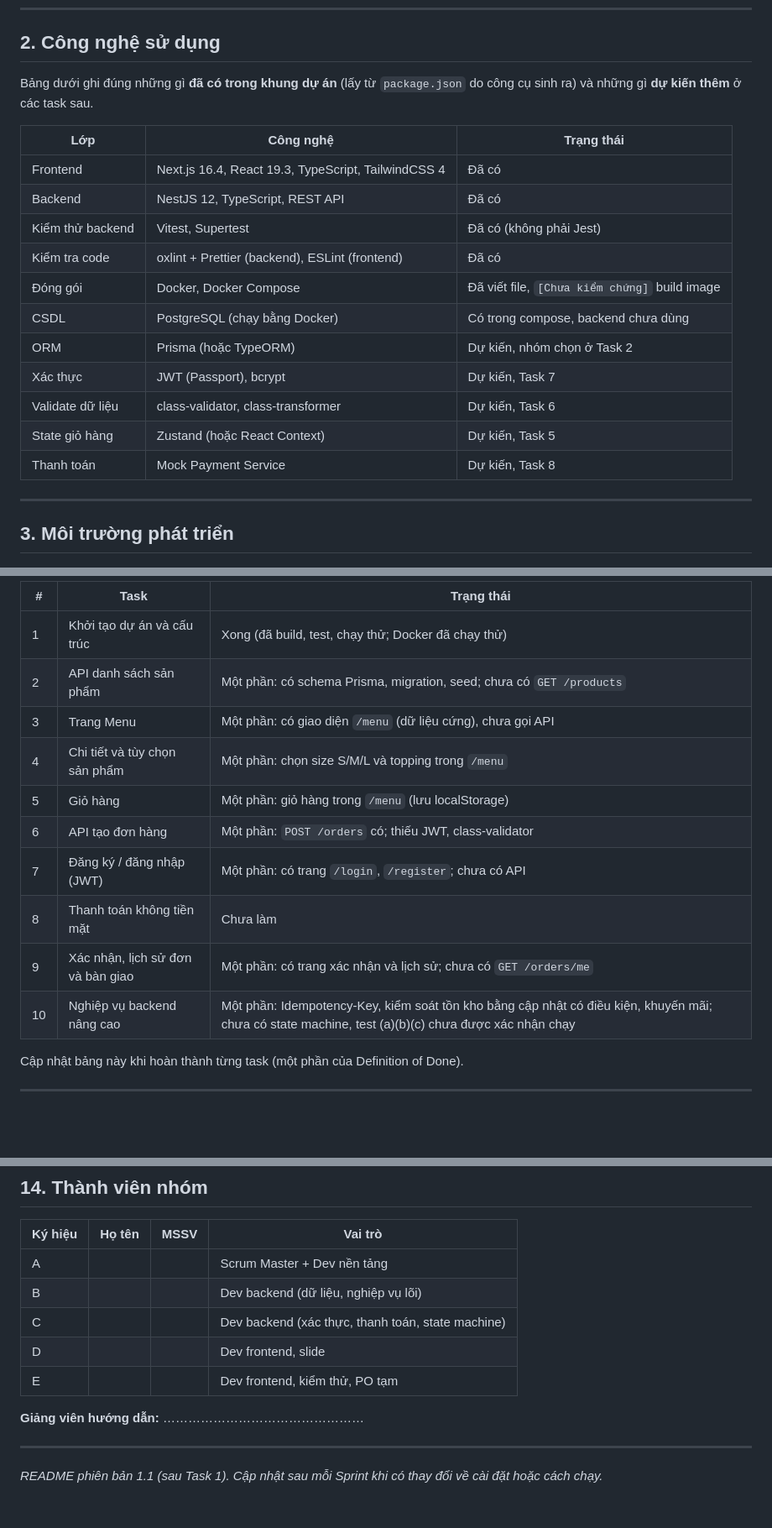
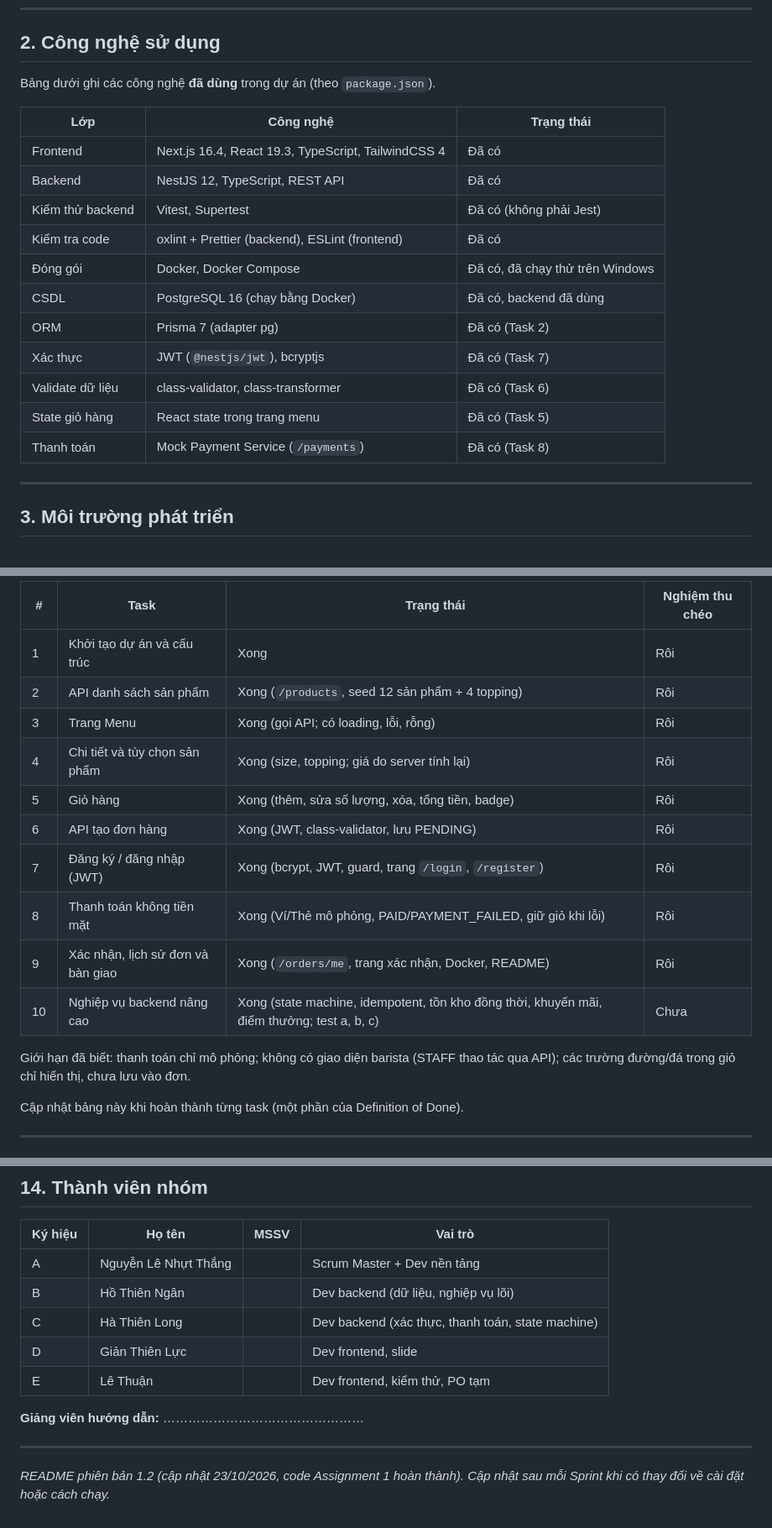
Before and after one commit to tthan-prog/BrewLite, a Markdown page: README.md, 3 parts joined by grey strips. Shown at 84% size. Rendered like a GitHub page; blank space fills up the shorter version.

```diff
--- a/README.md
+++ b/README.md
@@ -48,7 +46,7 @@ Xem menu → Chọn sản phẩm (size, topping) → Thêm vào giỏ → Xem gi
 
 ## 2. Công nghệ sử dụng
 
-Bảng dưới ghi đúng những gì **đã có trong khung dự án** (lấy từ `package.json` do công cụ sinh ra) và những gì **dự kiến thêm** ở các task sau.
+Bảng dưới ghi các công nghệ **đã dùng** trong dự án (theo `package.json`).
 
 | Lớp | Công nghệ | Trạng thái |
 |---|---|---|
@@ -56,13 +54,13 @@ Bảng dưới ghi đúng những gì **đã có trong khung dự án** (lấy t
 | Backend | NestJS 12, TypeScript, REST API | Đã có |
 | Kiểm thử backend | Vitest, Supertest | Đã có (không phải Jest) |
 | Kiểm tra code | oxlint + Prettier (backend), ESLint (frontend) | Đã có |
-| Đóng gói | Docker, Docker Compose | Đã viết file, `[Chưa kiểm chứng]` build image |
-| CSDL | PostgreSQL (chạy bằng Docker) | Có trong compose, backend chưa dùng |
-| ORM | Prisma (hoặc TypeORM) | Dự kiến, nhóm chọn ở Task 2 |
-| Xác thực | JWT (Passport), bcrypt | Dự kiến, Task 7 |
-| Validate dữ liệu | class-validator, class-transformer | Dự kiến, Task 6 |
-| State giỏ hàng | Zustand (hoặc React Context) | Dự kiến, Task 5 |
-| Thanh toán | Mock Payment Service | Dự kiến, Task 8 |
+| Đóng gói | Docker, Docker Compose | Đã có, đã chạy thử trên Windows |
+| CSDL | PostgreSQL 16 (chạy bằng Docker) | Đã có, backend đã dùng |
+| ORM | Prisma 7 (adapter pg) | Đã có (Task 2) |
+| Xác thực | JWT (`@nestjs/jwt`), bcryptjs | Đã có (Task 7) |
+| Validate dữ liệu | class-validator, class-transformer | Đã có (Task 6) |
+| State giỏ hàng | React state trong trang menu | Đã có (Task 5) |
+| Thanh toán | Mock Payment Service (`/payments`) | Đã có (Task 8) |
 
 ---
 
@@ -293,16 +295,18 @@ Trạng thái ghi theo việc đọc mã nguồn trên nhánh `main` (cập nh
 
-| # | Task | Trạng thái |
-|---|---|---|
-| 1 | Khởi tạo dự án và cấu trúc | Xong (đã build, test, chạy thử; Docker đã chạy thử) |
-| 2 | API danh sách sản phẩm | Một phần: có schema Prisma, migration, seed; chưa có `GET /products` |
-| 3 | Trang Menu | Một phần: có giao diện `/menu` (dữ liệu cứng), chưa gọi API |
-| 4 | Chi tiết và tùy chọn sản phẩm | Một phần: chọn size S/M/L và topping trong `/menu` |
-| 5 | Giỏ hàng | Một phần: giỏ hàng trong `/menu` (lưu localStorage) |
-| 6 | API tạo đơn hàng | Một phần: `POST /orders` có; thiếu JWT, class-validator |
-| 7 | Đăng ký / đăng nhập (JWT) | Một phần: có trang `/login`, `/register`; chưa có API |
-| 8 | Thanh toán không tiền mặt | Chưa làm |
-| 9 | Xác nhận, lịch sử đơn và bàn giao | Một phần: có trang xác nhận và lịch sử; chưa có `GET /orders/me` |
-| 10 | Nghiệp vụ backend nâng cao | Một phần: Idempotency-Key, kiểm soát tồn kho bằng cập nhật có điều kiện, khuyến mãi; chưa có state machine, test (a)(b)(c) chưa được xác nhận chạy |
+| # | Task | Trạng thái | Nghiệm thu chéo |
+|---|---|---|---|
+| 1 | Khởi tạo dự án và cấu trúc | Xong | Rôi |
+| 2 | API danh sách sản phẩm | Xong (`/products`, seed 12 sản phẩm + 4 topping) | Rôi |
+| 3 | Trang Menu | Xong (gọi API; có loading, lỗi, rỗng) | Rôi |
+| 4 | Chi tiết và tùy chọn sản phẩm | Xong (size, topping; giá do server tính lại) | Rôi |
+| 5 | Giỏ hàng | Xong (thêm, sửa số lượng, xóa, tổng tiền, badge) | Rôi |
+| 6 | API tạo đơn hàng | Xong (JWT, class-validator, lưu PENDING) | Rôi |
+| 7 | Đăng ký / đăng nhập (JWT) | Xong (bcrypt, JWT, guard, trang `/login`, `/register`) | Rôi |
+| 8 | Thanh toán không tiền mặt | Xong (Ví/Thẻ mô phỏng, PAID/PAYMENT_FAILED, giữ giỏ khi lỗi) | Rôi |
+| 9 | Xác nhận, lịch sử đơn và bàn giao | Xong (`/orders/me`, trang xác nhận, Docker, README) | Rôi |
+| 10 | Nghiệp vụ backend nâng cao | Xong (state machine, idempotent, tồn kho đồng thời, khuyến mãi, điểm thưởng; test a, b, c) | Chưa |
+
+Giới hạn đã biết: thanh toán chỉ mô phỏng; không có giao diện barista (STAFF thao tác qua API); các trường đường/đá trong giỏ chỉ hiển thị, chưa lưu vào đơn.
 
 Cập nhật bảng này khi hoàn thành từng task (một phần của Definition of Done).
 
@@ -392,14 +402,14 @@ Bằng chứng Scrum lưu trong `docs/scrum/`: Product Backlog, Sprint Backlog,
 
 | Ký hiệu | Họ tên | MSSV | Vai trò |
 |---|---|---|---|
-| A | | | Scrum Master + Dev nền tảng |
-| B | | | Dev backend (dữ liệu, nghiệp vụ lõi) |
-| C | | | Dev backend (xác thực, thanh toán, state machine) |
-| D | | | Dev frontend, slide |
-| E | | | Dev frontend, kiểm thử, PO tạm |
+| A | Nguyễn Lê Nhựt Thắng | | Scrum Master + Dev nền tảng |
+| B | Hồ Thiên Ngân | | Dev backend (dữ liệu, nghiệp vụ lõi) |
+| C | Hà Thiên Long | | Dev backend (xác thực, thanh toán, state machine) |
+| D | Giản Thiên Lực | | Dev frontend, slide |
+| E | Lê Thuận | | Dev frontend, kiểm thử, PO tạm |
 
 **Giảng viên hướng dẫn:** …………………………………………
 
 ---
 
-*README phiên bản 1.1 (sau Task 1). Cập nhật sau mỗi Sprint khi có thay đổi về cài đặt hoặc cách chạy.*
+*README phiên bản 1.2 (cập nhật 23/10/2026, code Assignment 1 hoàn thành). Cập nhật sau mỗi Sprint khi có thay đổi về cài đặt hoặc cách chạy.*
```
Also changed, not shown: other parts of README.md (+33 -25 lines).
